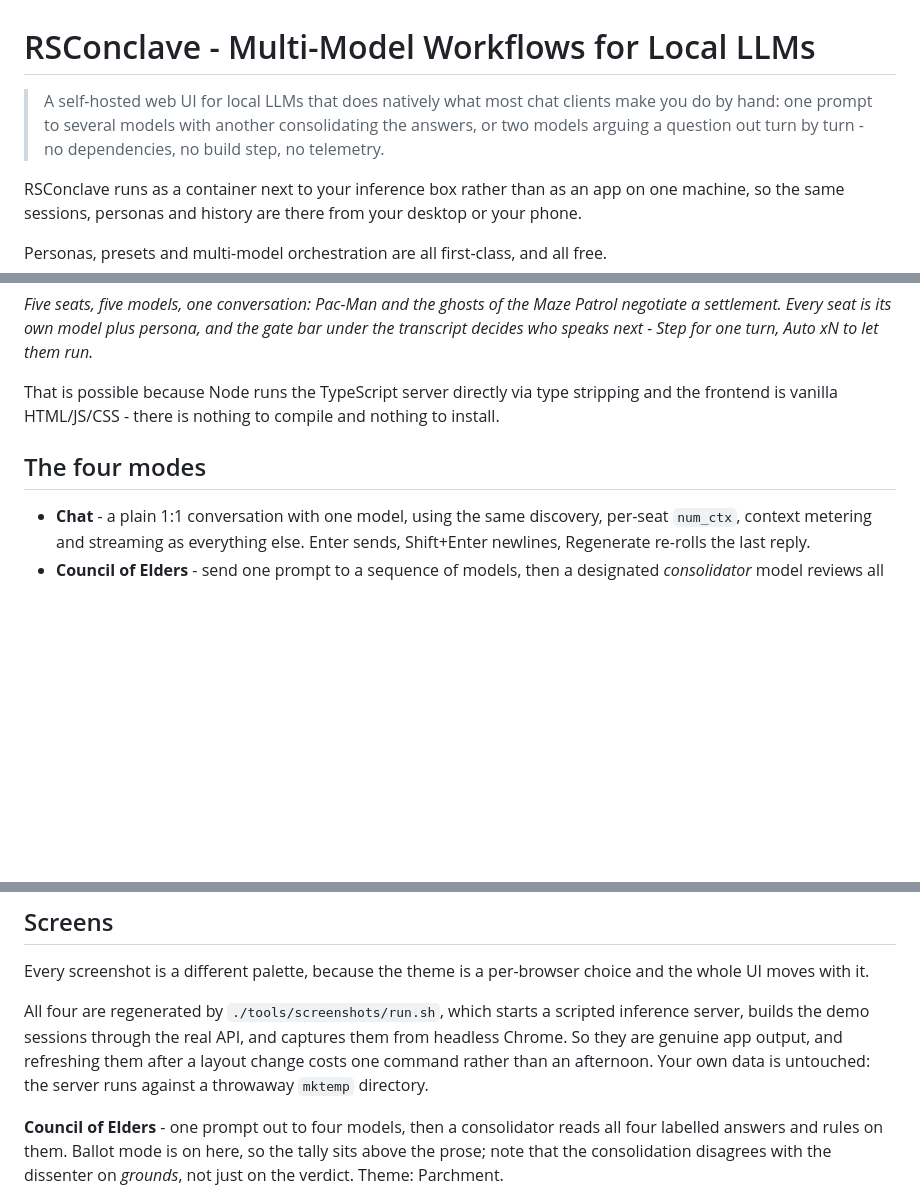
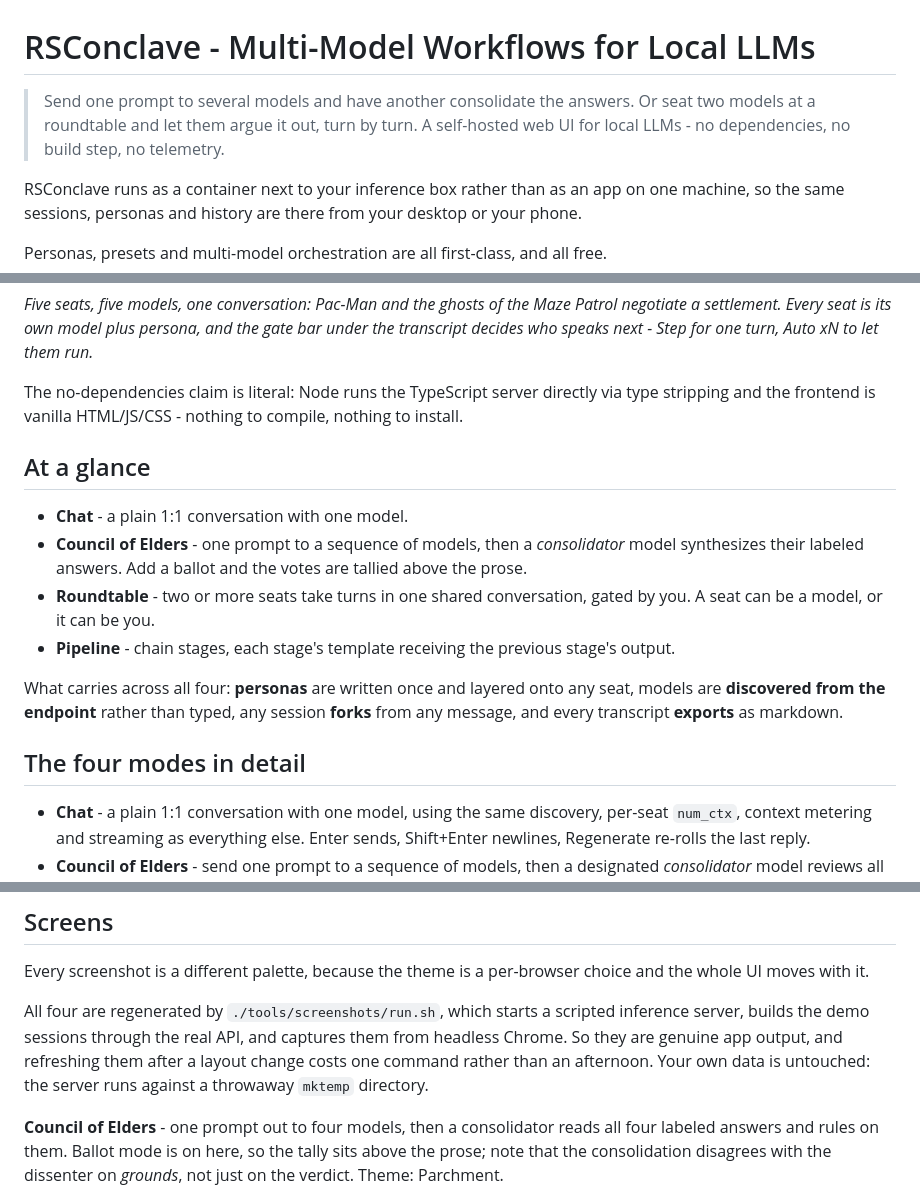
Before and after one commit to RootSwitch/RSConclave, a Markdown page: README.md, 3 parts joined by grey strips. GitHub-like rendering; blank space fills up the shorter version.

Commit message:
README: drop the category swipe, add a skimmable summary
Three changes, all prompted by Adam noticing the blockquote read a little
sharp.

The blockquote said the app "does natively what most chat clients make you
do by hand". Checked that against the sibling READMEs: CrossCanvas,
LaunchCanvas and PingCanvas contain no comparative construction at all.
They name the friction removed and leave the actor out - "no build step,
no backend, no network calls", "no ports memorized, no SCP". "Most chat
clients make you" has an actor doing something to you, which is the one
thing the house voice never does, and it is the same instinct that pulled
the named incumbents out of SNMPCanvas and SyslogCanvas before release.

Replaced with the social card wording, which Adam picked out as the ethos
of the app and which happens to carry no swipe at all. The pitch now has
one source shared by the README, the social card and GitHub's description
field, so the three cannot drift.

Added "At a glance": the four modes at one line each plus what carries
across all of them, since the detailed section is thorough but too long to
skim, and personas being reusable is a differentiator that was buried in
paragraph four of a bullet. The long section becomes "in detail". No
anchor links pointed at the old heading.

Kept "all first-class, and all free" - that acknowledgement is deliberate.

Also normalised "labelled"/"labeled", which was already mixed and which I
nearly made worse by adding a third spelling.

```diff
--- a/README.md
+++ b/README.md
@@ -1,8 +1,8 @@
 # RSConclave - Multi-Model Workflows for Local LLMs
 
-> A self-hosted web UI for local LLMs that does natively what most chat clients make you
-> do by hand: one prompt to several models with another consolidating the answers, or two
-> models arguing a question out turn by turn - no dependencies, no build step, no telemetry.
+> Send one prompt to several models and have another consolidate the answers. Or seat two
+> models at a roundtable and let them argue it out, turn by turn. A self-hosted web UI for
+> local LLMs - no dependencies, no build step, no telemetry.
 
 RSConclave runs as a container next to your inference box rather than as an app on one
 machine, so the same sessions, personas and history are there from your desktop or your phone.
@@ -23,10 +23,23 @@ real, but this belongs on a LAN or behind a VPN, not on the open internet
 negotiate a settlement. Every seat is its own model plus persona, and the gate bar under the
 transcript decides who speaks next - Step for one turn, Auto xN to let them run.*
 
-That is possible because Node runs the TypeScript server directly via type stripping and the
-frontend is vanilla HTML/JS/CSS - there is nothing to compile and nothing to install.
+The no-dependencies claim is literal: Node runs the TypeScript server directly via type
+stripping and the frontend is vanilla HTML/JS/CSS - nothing to compile, nothing to install.
 
-## The four modes
+## At a glance
+
+- **Chat** - a plain 1:1 conversation with one model.
+- **Council of Elders** - one prompt to a sequence of models, then a *consolidator* model
+  synthesizes their labeled answers. Add a ballot and the votes are tallied above the prose.
+- **Roundtable** - two or more seats take turns in one shared conversation, gated by you.
+  A seat can be a model, or it can be you.
+- **Pipeline** - chain stages, each stage's template receiving the previous stage's output.
+
+What carries across all four: **personas** are written once and layered onto any seat, models
+are **discovered from the endpoint** rather than typed, any session **forks** from any message,
+and every transcript **exports** as markdown.
+
+## The four modes in detail
 
 - **Chat** - a plain 1:1 conversation with one model, using the same discovery, per-seat
   `num_ctx`, context metering and streaming as everything else. Enter sends, Shift+Enter
@@ -96,7 +109,7 @@ rather than an afternoon. Your own data is untouched: the server runs against a
 `mktemp` directory.
 
 **Council of Elders** - one prompt out to four models, then a consolidator reads all four
-labelled answers and rules on them. Ballot mode is on here, so the tally sits above the
+labeled answers and rules on them. Ballot mode is on here, so the tally sits above the
 prose; note that the consolidation disagrees with the dissenter on *grounds*, not just on the
 verdict. Theme: Parchment.
 
```
